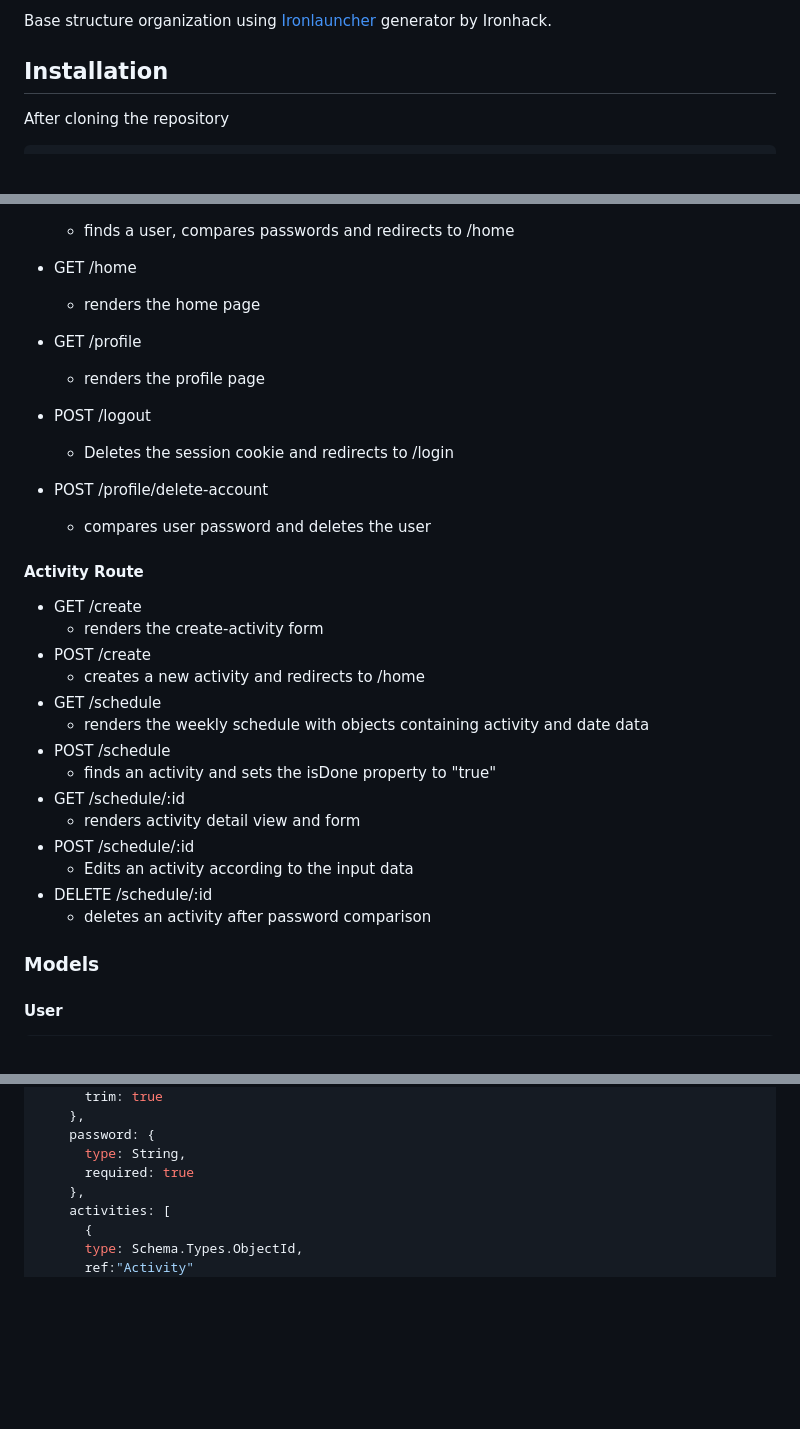
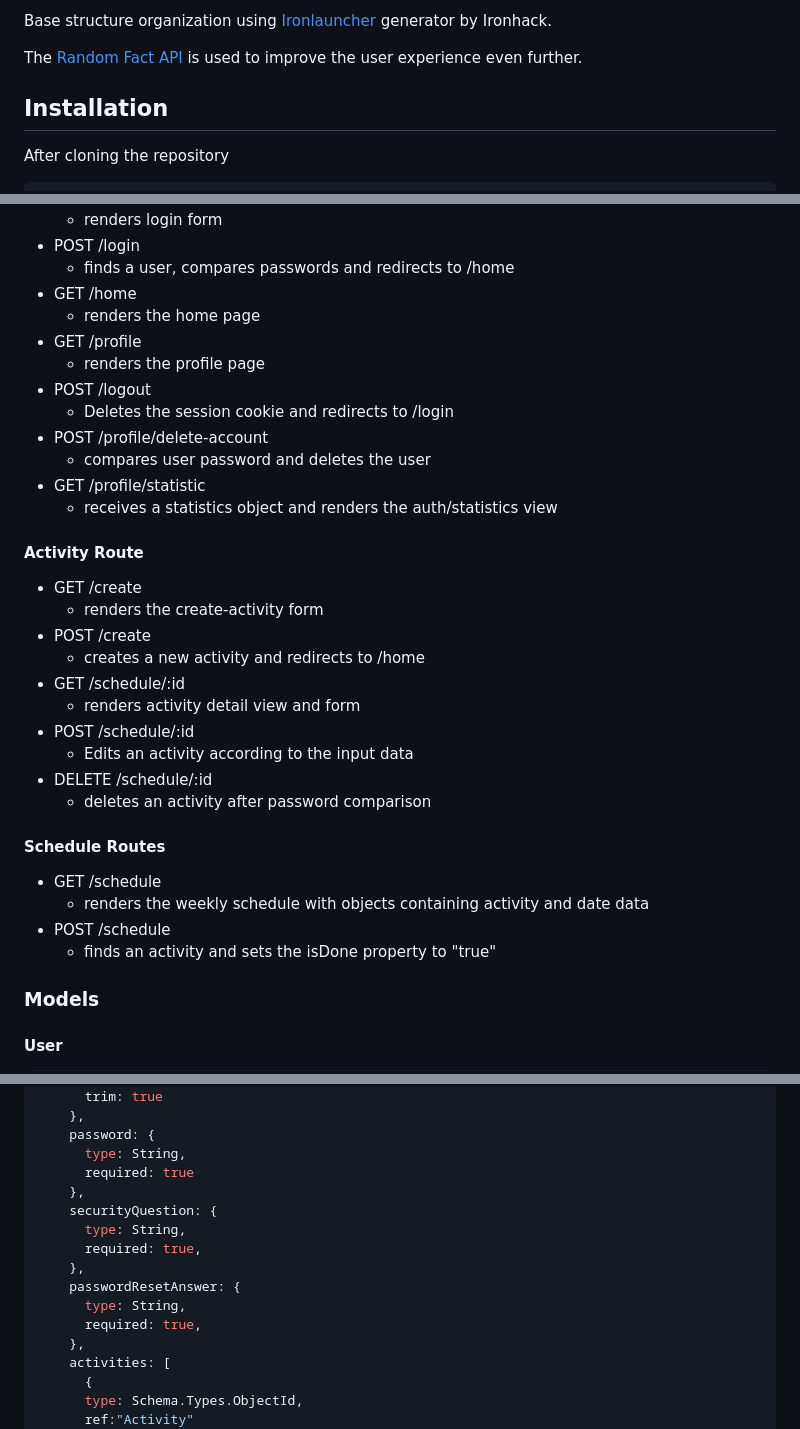
Before and after one commit to jmchor/activity_logger, a Markdown page: README.md, 3 parts joined by grey strips. Rendered like a GitHub page; blank space fills up the shorter version.

```diff
--- a/README.md
+++ b/README.md
@@ -47,6 +47,8 @@ Most important middleware functions and packages include:
 - authentication middleware function (to discern logged-in/out states)
 
 Base structure organization using [Ironlauncher](https://www.npmjs.com/package/ironlauncher) generator by Ironhack.
+
+The [Random Fact API](https://api-ninjas.com/api/facts) is used to improve the user experience even further.
 
 ## Installation
 
@@ -101,13 +103,13 @@ in the projects root directory (nodemon needs to be installed as well)
 - GET /home
      - renders the home page
 - GET /profile
-
      - renders the profile page
-
 - POST /logout
      - Deletes the session cookie and redirects to /login
 - POST /profile/delete-account
      - compares user password and deletes the user
+- GET /profile/statistic
+     - receives a statistics object and renders the auth/statistics view
 
 #### Activity Route
 
@@ -115,16 +117,19 @@ in the projects root directory (nodemon needs to be installed as well)
      - renders the create-activity form
 - POST /create
      - creates a new activity and redirects to /home
-- GET /schedule
-     - renders the weekly schedule with objects containing activity and date data
-- POST /schedule
-     - finds an activity and sets the isDone property to "true"
 - GET /schedule/:id
      - renders activity detail view and form
 - POST /schedule/:id
      - Edits an activity according to the input data
 - DELETE /schedule/:id
      - deletes an activity after password comparison
+
+#### Schedule Routes
+
+- GET /schedule
+     - renders the weekly schedule with objects containing activity and date data
+- POST /schedule
+     - finds an activity and sets the isDone property to "true"
 
 ### Models
 
@@ -148,6 +153,14 @@ username: {
     password: {
       type: String,
       required: true
+    },
+    securityQuestion: {
+      type: String,
+      required: true,
+    },
+    passwordResetAnswer: {
+      type: String,
+      required: true,
     },
     activities: [
       {
```
